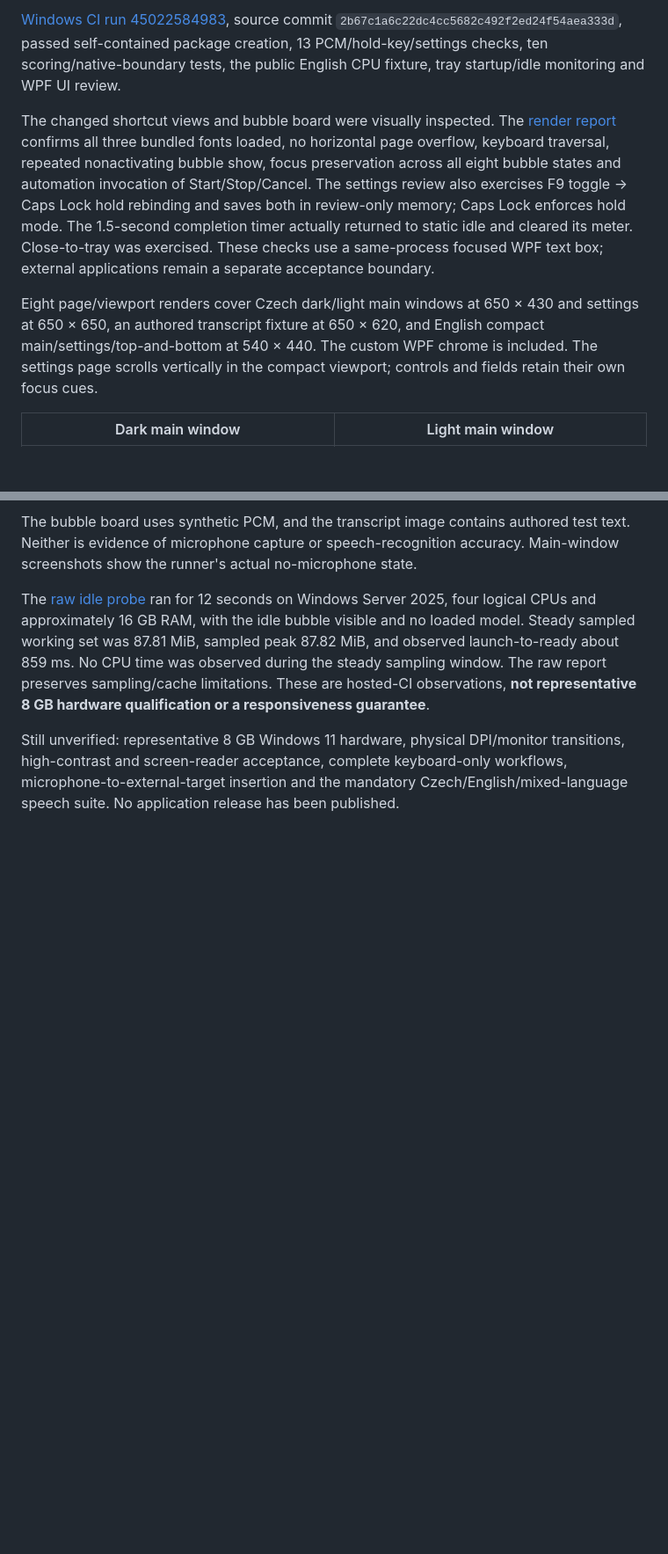
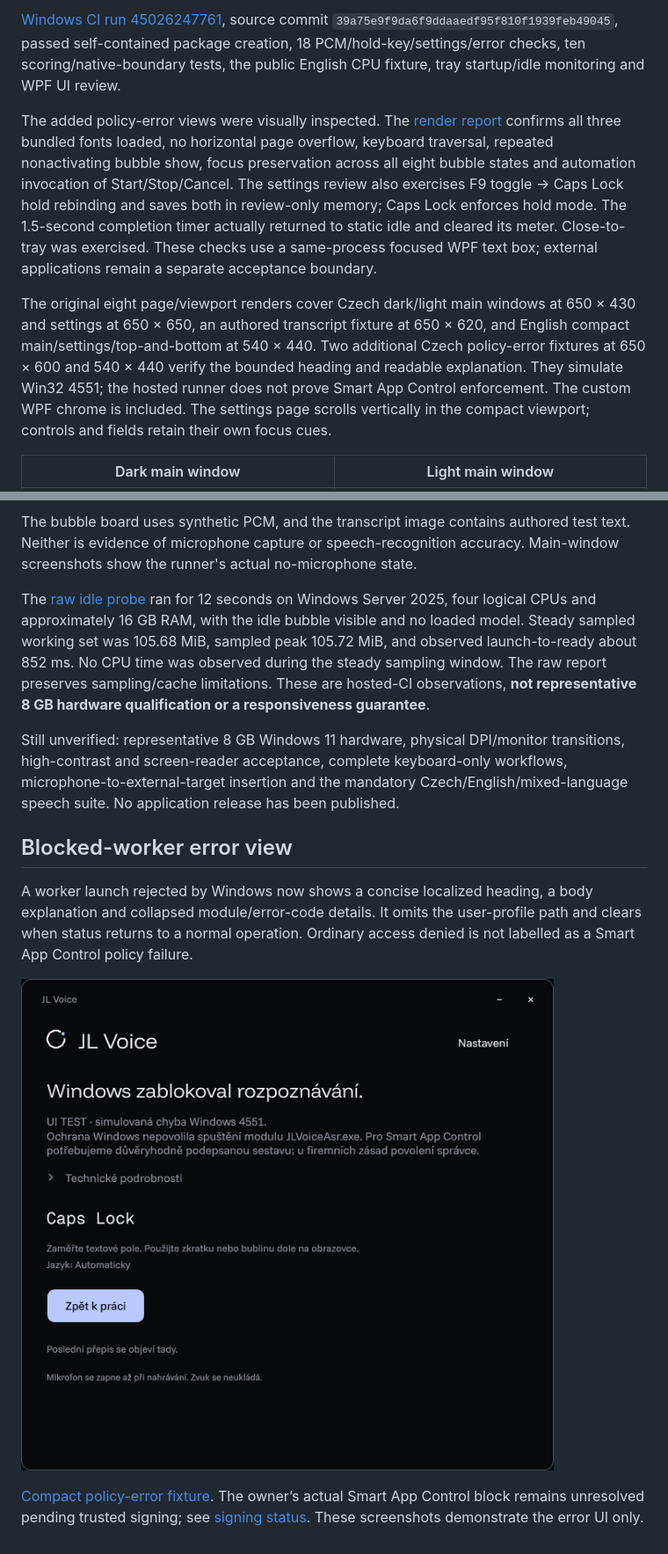
Before and after one commit to beamj786-rgb/jl-voice, a Markdown page: docs/UI.md, 2 parts joined by grey strips. Shown at 88% size. Drawn GitHub-style; pictures changed too: docs/ui-review/policy-block-fixture.png (added); blank space fills up the shorter version.

```diff
--- a/docs/UI.md
+++ b/docs/UI.md
@@ -43,9 +43,9 @@ CI uploads review images and developer measurement metadata, not an application
 
-[Windows CI run 45022584983](https://github.com/beamj786-rgb/jl-voice/actions/runs/45022584983), source commit `2b67c1a6c22dc4cc5682c492f2ed24f54aea333d`, passed self-contained package creation, 13 PCM/hold-key/settings checks, ten scoring/native-boundary tests, the public English CPU fixture, tray startup/idle monitoring and WPF UI review.
+[Windows CI run 45026247761](https://github.com/beamj786-rgb/jl-voice/actions/runs/45026247761), source commit `39a75e9f9da6f9ddaaedf95f810f1939feb49045`, passed self-contained package creation, 18 PCM/hold-key/settings/error checks, ten scoring/native-boundary tests, the public English CPU fixture, tray startup/idle monitoring and WPF UI review.
 
-The changed shortcut views and bubble board were visually inspected. The [render report](ui-review/review.json) confirms all three bundled fonts loaded, no horizontal page overflow, keyboard traversal, repeated nonactivating bubble show, focus preservation across all eight bubble states and automation invocation of Start/Stop/Cancel. The settings review also exercises F9 toggle → Caps Lock hold rebinding and saves both in review-only memory; Caps Lock enforces hold mode. The 1.5-second completion timer actually returned to static idle and cleared its meter. Close-to-tray was exercised. These checks use a same-process focused WPF text box; external applications remain a separate acceptance boundary.
+The added policy-error views were visually inspected. The [render report](ui-review/review.json) confirms all three bundled fonts loaded, no horizontal page overflow, keyboard traversal, repeated nonactivating bubble show, focus preservation across all eight bubble states and automation invocation of Start/Stop/Cancel. The settings review also exercises F9 toggle → Caps Lock hold rebinding and saves both in review-only memory; Caps Lock enforces hold mode. The 1.5-second completion timer actually returned to static idle and cleared its meter. Close-to-tray was exercised. These checks use a same-process focused WPF text box; external applications remain a separate acceptance boundary.
 
-Eight page/viewport renders cover Czech dark/light main windows at 650 × 430 and settings at 650 × 650, an authored transcript fixture at 650 × 620, and English compact main/settings/top-and-bottom at 540 × 440. The custom WPF chrome is included. The settings page scrolls vertically in the compact viewport; controls and fields retain their own focus cues.
+The original eight page/viewport renders cover Czech dark/light main windows at 650 × 430 and settings at 650 × 650, an authored transcript fixture at 650 × 620, and English compact main/settings/top-and-bottom at 540 × 440. Two additional Czech policy-error fixtures at 650 × 600 and 540 × 440 verify the bounded heading and readable explanation. They simulate Win32 4551; the hosted runner does not prove Smart App Control enforcement. The custom WPF chrome is included. The settings page scrolls vertically in the compact viewport; controls and fields retain their own focus cues.
 
 | Dark main window | Light main window |
 |---|---|
@@ -57,6 +57,14 @@ Eight page/viewport renders cover Czech dark/light main windows at 650 × 430 an
 
 The bubble board uses synthetic PCM, and the transcript image contains authored test text. Neither is evidence of microphone capture or speech-recognition accuracy. Main-window screenshots show the runner's actual no-microphone state.
 
-The [raw idle probe](ui-review/idle-ci.json) ran for 12 seconds on Windows Server 2025, four logical CPUs and approximately 16 GB RAM, with the idle bubble visible and no loaded model. Steady sampled working set was 87.81 MiB, sampled peak 87.82 MiB, and observed launch-to-ready about 859 ms. No CPU time was observed during the steady sampling window. The raw report preserves sampling/cache limitations. These are hosted-CI observations, **not representative 8 GB hardware qualification or a responsiveness guarantee**.
+The [raw idle probe](ui-review/idle-ci.json) ran for 12 seconds on Windows Server 2025, four logical CPUs and approximately 16 GB RAM, with the idle bubble visible and no loaded model. Steady sampled working set was 105.68 MiB, sampled peak 105.72 MiB, and observed launch-to-ready about 852 ms. No CPU time was observed during the steady sampling window. The raw report preserves sampling/cache limitations. These are hosted-CI observations, **not representative 8 GB hardware qualification or a responsiveness guarantee**.
 
 Still unverified: representative 8 GB Windows 11 hardware, physical DPI/monitor transitions, high-contrast and screen-reader acceptance, complete keyboard-only workflows, microphone-to-external-target insertion and the mandatory Czech/English/mixed-language speech suite. No application release has been published.
+
+## Blocked-worker error view
+
+A worker launch rejected by Windows now shows a concise localized heading, a body explanation and collapsed module/error-code details. It omits the user-profile path and clears when status returns to a normal operation. Ordinary access denied is not labelled as a Smart App Control policy failure.
+
+![Simulated Windows policy error — not a passing enforcement test](ui-review/policy-block-fixture.png)
+
+[Compact policy-error fixture](ui-review/compact-policy-block-fixture.png). The owner’s actual Smart App Control block remains unresolved pending trusted signing; see [signing status](SIGNING.md). These screenshots demonstrate the error UI only.
```
Also changed, not shown: other parts of docs/UI.md (+1 -1 lines), README.md (+2 -2 lines), docs/SIGNING.md (+2 -0 lines), docs/ui-review/compact-policy-block-fixture.png (added), 2 other files.
